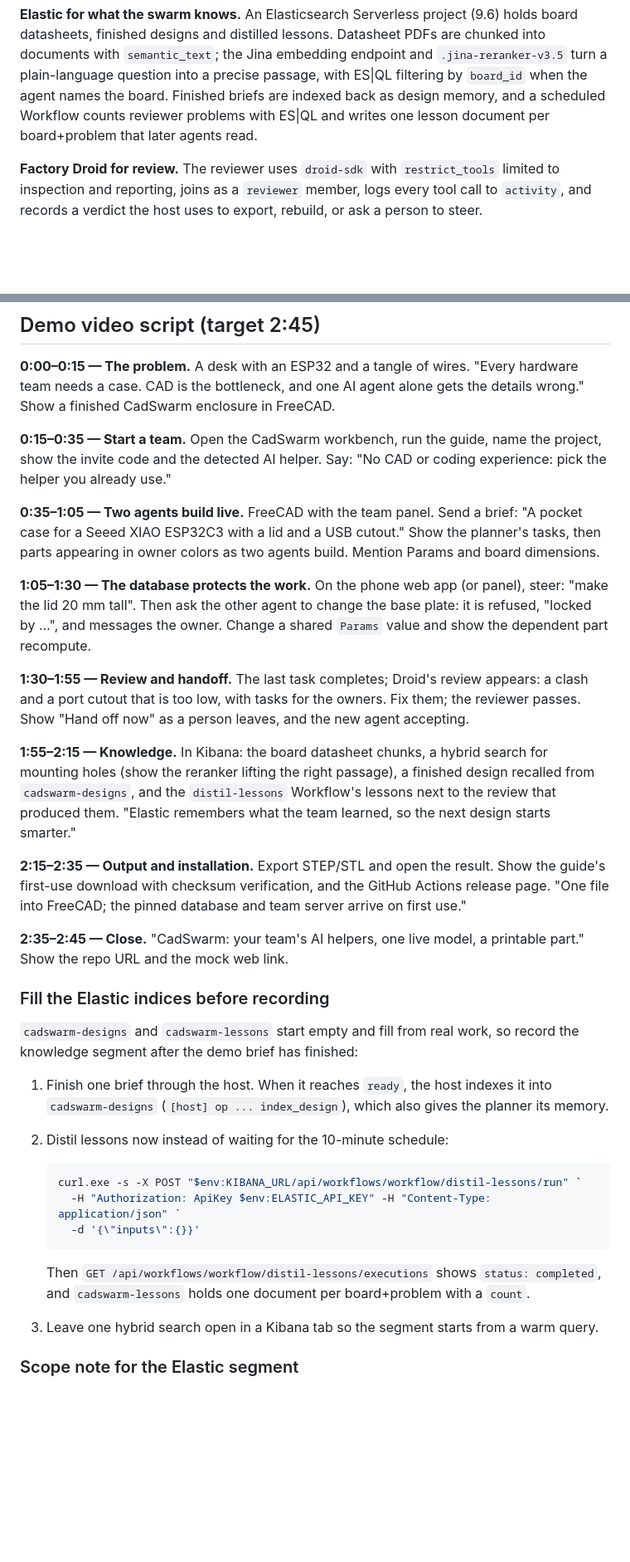
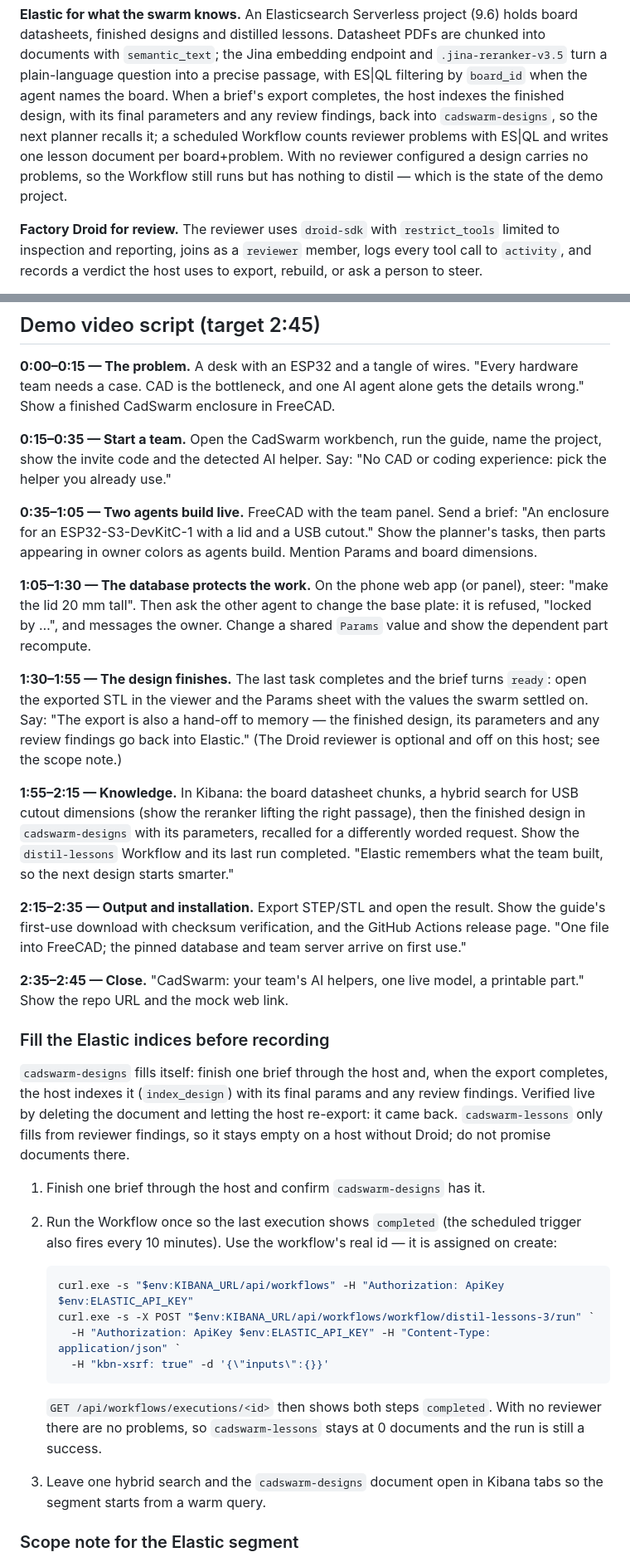
Before and after one commit to CADSwarm/cadswarm, a Markdown page: docs/devpost-submission.md, 2 parts joined by grey strips. Shown at 83% size. GitHub-like rendering; blank space fills up the shorter version.

Commit message:
docs(devpost): cut lessons and the reviewer from what the demo claims
The lessons index cannot fill on this host: the reviewer needs Factory Droid,
it is not installed, so no brief has findings and distil-lessons legitimately
writes nothing. The video beats, accomplishments and Elastic paragraph now
claim what actually ran: board search, the design-memory round trip (indexed by
the host on export, recalled, re-indexed after a delete) and the Workflow run
completing. The reviewer and Agent Builder are listed as shipped-but-optional
under a new scope note, and the fill-the-indices steps no longer promise lesson
documents.

Co-Authored-By: Claude Opus 5.5 <noreply@anthropic.com>

````diff
--- a/docs/devpost-submission.md
+++ b/docs/devpost-submission.md
@@ -98,8 +100,11 @@ preview, pairing by invite, and handoff controls.
 datasheets, finished designs and distilled lessons. Datasheet PDFs are chunked into documents with
 `semantic_text`; the Jina embedding endpoint and `.jina-reranker-v3.5` turn a plain-language
 question into a precise passage, with ES|QL filtering by `board_id` when the agent names the board.
-Finished briefs are indexed back as design memory, and a scheduled Workflow counts reviewer
-problems with ES|QL and writes one lesson document per board+problem that later agents read.
+When a brief's export completes, the host indexes the finished design, with its final parameters and
+any review findings, back into `cadswarm-designs`, so the next planner recalls it; a scheduled
+Workflow counts reviewer problems with ES|QL and writes one lesson document per board+problem. With
+no reviewer configured a design carries no problems, so the Workflow still runs but has nothing to
+distil — which is the state of the demo project.
 
 **Factory Droid for review.** The reviewer uses `droid-sdk` with `restrict_tools` limited to
 inspection and reporting, joins as a `reviewer` member, logs every tool call to `activity`, and
@@ -195,22 +202,24 @@ CadSwarm enclosure in FreeCAD.
 invite code and the detected AI helper. Say: "No CAD or coding experience: pick the helper you
 already use."
 
-**0:35–1:05 — Two agents build live.** FreeCAD with the team panel. Send a brief: "A pocket case for
-a Seeed XIAO ESP32C3 with a lid and a USB cutout." Show the planner's tasks, then parts appearing in
-owner colors as two agents build. Mention Params and board dimensions.
+**0:35–1:05 — Two agents build live.** FreeCAD with the team panel. Send a brief: "An enclosure for
+an ESP32-S3-DevKitC-1 with a lid and a USB cutout." Show the planner's tasks, then parts appearing in
+owner colors as agents build. Mention Params and board dimensions.
 
 **1:05–1:30 — The database protects the work.** On the phone web app (or panel), steer: "make the
 lid 20 mm tall". Then ask the other agent to change the base plate: it is refused, "locked by …",
 and messages the owner. Change a shared `Params` value and show the dependent part recompute.
 
-**1:30–1:55 — Review and handoff.** The last task completes; Droid's review appears: a clash and a
-port cutout that is too low, with tasks for the owners. Fix them; the reviewer passes. Show "Hand off
-now" as a person leaves, and the new agent accepting.
+**1:30–1:55 — The design finishes.** The last task completes and the brief turns `ready`: open the
+exported STL in the viewer and the Params sheet with the values the swarm settled on. Say: "The
+export is also a hand-off to memory — the finished design, its parameters and any review findings go
+back into Elastic." (The Droid reviewer is optional and off on this host; see the scope note.)
 
-**1:55–2:15 — Knowledge.** In Kibana: the board datasheet chunks, a hybrid search for mounting
-holes (show the reranker lifting the right passage), a finished design recalled from
-`cadswarm-designs`, and the `distil-lessons` Workflow's lessons next to the review that produced
-them. "Elastic remembers what the team learned, so the next design starts smarter."
+**1:55–2:15 — Knowledge.** In Kibana: the board datasheet chunks, a hybrid search for USB cutout
+dimensions (show the reranker lifting the right passage), then the finished design in
+`cadswarm-designs` with its parameters, recalled for a differently worded request. Show the
+`distil-lessons` Workflow and its last run completed. "Elastic remembers what the team built, so the
+next design starts smarter."
 
 **2:15–2:35 — Output and installation.** Export STEP/STL and open the result. Show the guide's
 first-use download with checksum verification, and the GitHub Actions release page. "One file into
@@ -221,22 +230,26 @@ repo URL and the mock web link.
 
 ### Fill the Elastic indices before recording
 
-`cadswarm-designs` and `cadswarm-lessons` start empty and fill from real work, so record the
-knowledge segment after the demo brief has finished:
+`cadswarm-designs` fills itself: finish one brief through the host and, when the export completes,
+the host indexes it (`index_design`) with its final params and any review findings. Verified live by
+deleting the document and letting the host re-export: it came back. `cadswarm-lessons` only fills
+from reviewer findings, so it stays empty on a host without Droid; do not promise documents there.
 
-1. Finish one brief through the host. When it reaches `ready`, the host indexes it into
-   `cadswarm-designs` (`[host] op ... index_design`), which also gives the planner its memory.
-2. Distil lessons now instead of waiting for the 10-minute schedule:
+1. Finish one brief through the host and confirm `cadswarm-designs` has it.
+2. Run the Workflow once so the last execution shows `completed` (the scheduled trigger also fires
+   every 10 minutes). Use the workflow's real id — it is assigned on create:
 
    ```powershell
-   curl.exe -s -X POST "$env:KIBANA_URL/api/workflows/workflow/distil-lessons/run" `
+   curl.exe -s "$env:KIBANA_URL/api/workflows" -H "Authorization: ApiKey $env:ELASTIC_API_KEY"
+   curl.exe -s -X POST "$env:KIBANA_URL/api/workflows/workflow/distil-lessons-3/run" `
      -H "Authorization: ApiKey $env:ELASTIC_API_KEY" -H "Content-Type: application/json" `
-     -d '{\"inputs\":{}}'
+     -H "kbn-xsrf: true" -d '{\"inputs\":{}}'
    ```
 
-   Then `GET /api/workflows/workflow/distil-lessons/executions` shows `status: completed`, and
-   `cadswarm-lessons` holds one document per board+problem with a `count`.
-3. Leave one hybrid search open in a Kibana tab so the segment starts from a warm query.
+   `GET /api/workflows/executions/<id>` then shows both steps `completed`. With no reviewer there
+   are no problems, so `cadswarm-lessons` stays at 0 documents and the run is still a success.
+3. Leave one hybrid search and the `cadswarm-designs` document open in Kibana tabs so the segment
+   starts from a warm query.
 
 ### Scope note for the Elastic segment
 
````
Also changed, not shown: other parts of docs/devpost-submission.md (+25 -9 lines).
